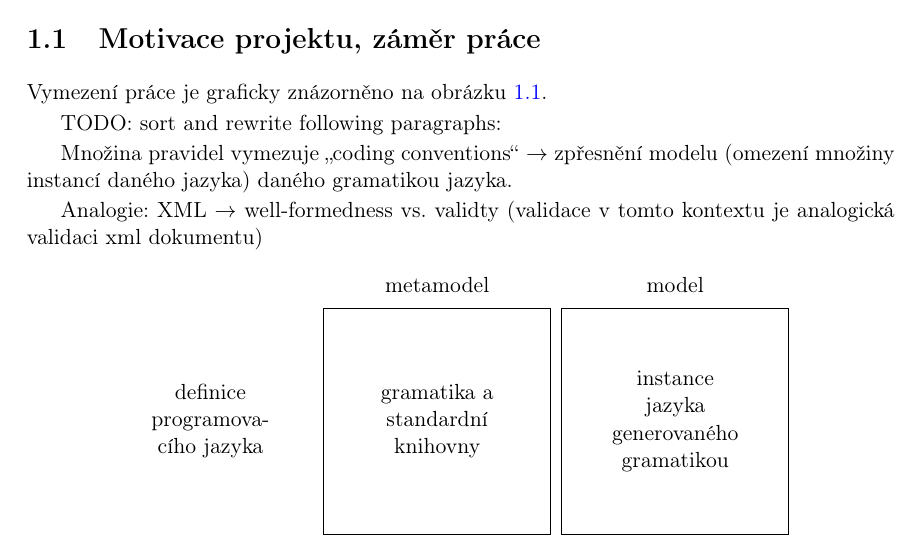
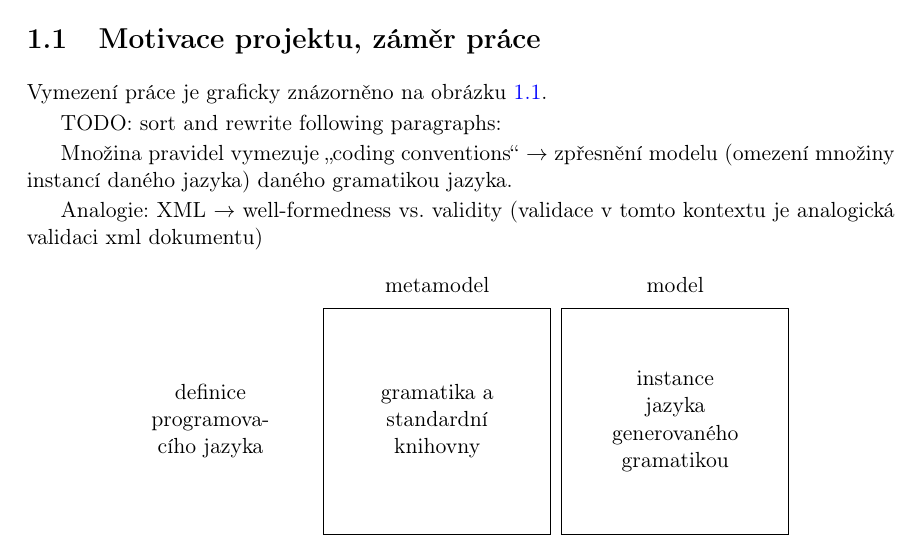
Before and after one commit to macekond/ismath, a LaTeX thesis (archval/thesis/archval.tex, which reads archval/thesis/chapters/01_introduction.tex): part of page 15 of 51, cut so that both start at the same text. Compiled offline with pdfLaTeX.

Commit message:
Small corrections.

```diff
--- a/archval/thesis/chapters/01_introduction.tex
+++ b/archval/thesis/chapters/01_introduction.tex
@@ -12,7 +12,7 @@ TODO: sort and rewrite following paragraphs:
 Množina pravidel vymezuje \uv{coding conventions} $\rightarrow$ zpřesnění modelu (omezení množiny instancí daného jazyka) daného gramatikou jazyka.
 
 Analogie:
-XML $\rightarrow$ well-formedness vs. validty (validace v tomto kontextu je analogická validaci xml dokumentu)
+XML $\rightarrow$ well-formedness vs. validity (validace v tomto kontextu je analogická validaci xml dokumentu)
 
 \begin{figure}[h!]
   \centering
```
Also changed, not shown: archval/thesis/chapters/08_abbrev.tex (+0 -1 lines).
